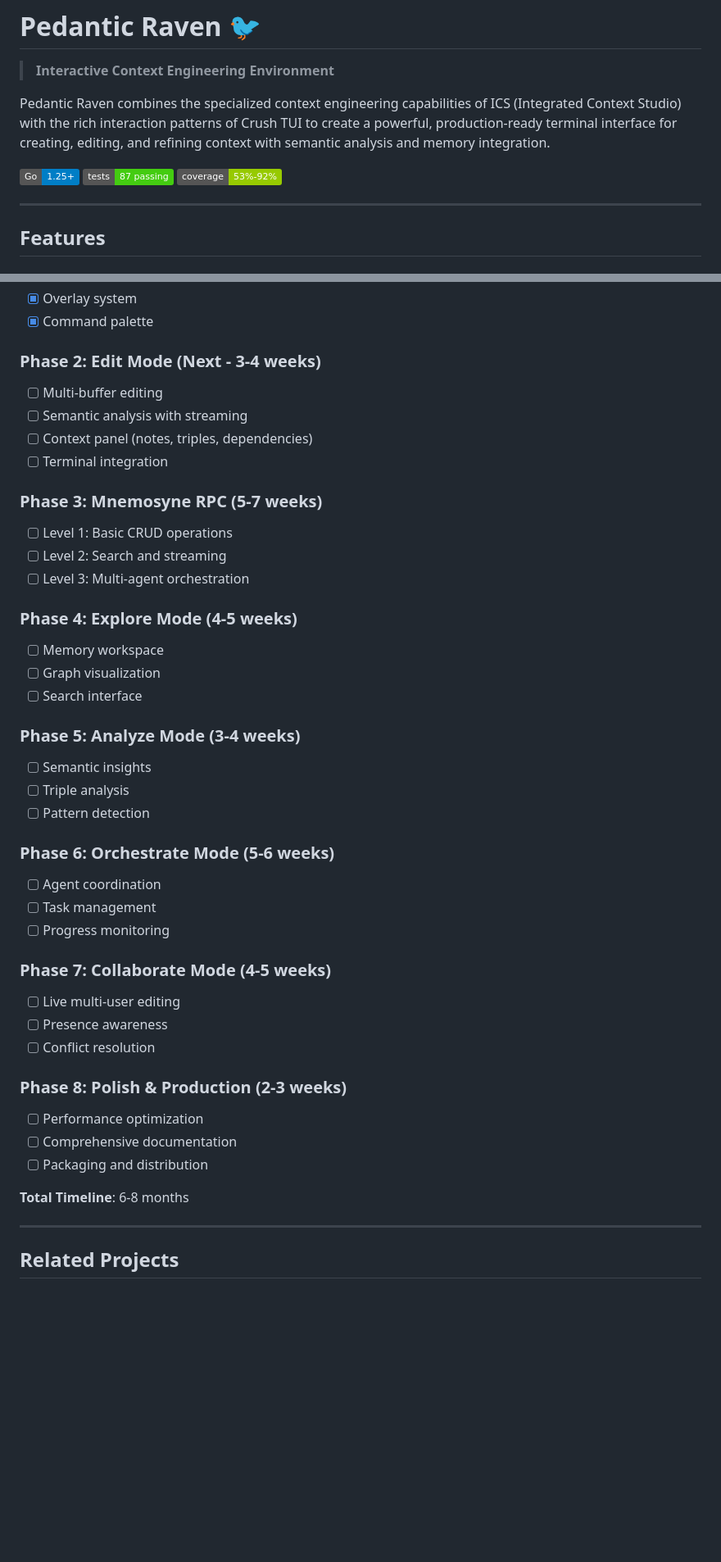
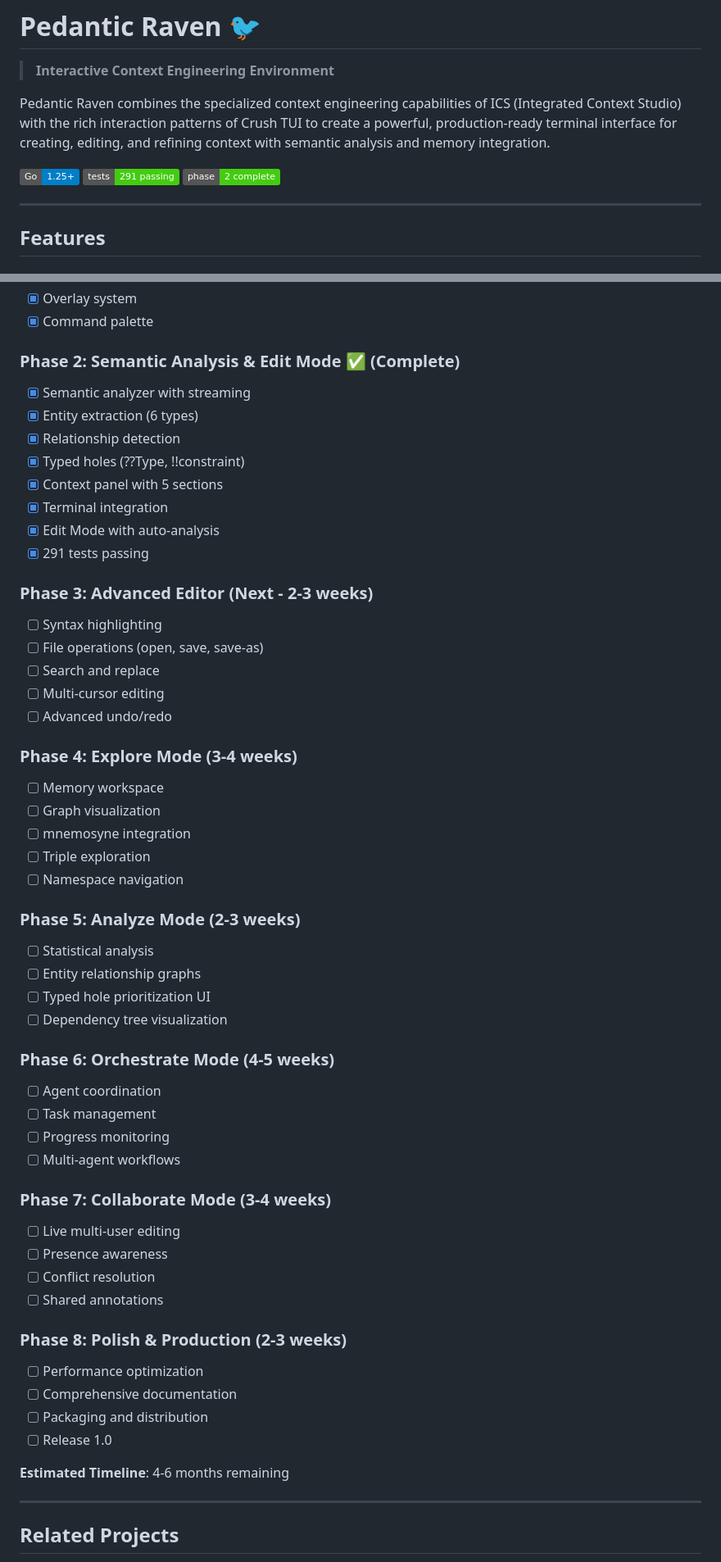
Before and after one commit to rand/pedantic_raven, a Markdown page: README.md, 2 parts joined by grey strips. Shown at 82% size. Drawn GitHub-style; badges without logos; blank space fills up the shorter version.

```diff
--- a/README.md
+++ b/README.md
@@ -5,8 +5,8 @@
 Pedantic Raven combines the specialized context engineering capabilities of ICS (Integrated Context Studio) with the rich interaction patterns of Crush TUI to create a powerful, production-ready terminal interface for creating, editing, and refining context with semantic analysis and memory integration.
 
 [![Go Version](https://img.shields.io/badge/Go-1.25%2B-blue.svg)](https://golang.org/dl/)
-[![Tests](https://img.shields.io/badge/tests-87%20passing-brightgreen.svg)](#testing)
-[![Coverage](https://img.shields.io/badge/coverage-53%25--92%25-green.svg)](#testing)
+[![Tests](https://img.shields.io/badge/tests-291%20passing-brightgreen.svg)](#testing)
+[![Phase](https://img.shields.io/badge/phase-2%20complete-success.svg)](#features)
 
 ---
 
@@ -313,43 +359,55 @@ Tests: 8 new tests for fuzzy matching
 - [x] Overlay system
 - [x] Command palette
 
-### Phase 2: Edit Mode (Next - 3-4 weeks)
-- [ ] Multi-buffer editing
-- [ ] Semantic analysis with streaming
-- [ ] Context panel (notes, triples, dependencies)
-- [ ] Terminal integration
+### Phase 2: Semantic Analysis & Edit Mode ✅ (Complete)
+- [x] Semantic analyzer with streaming
+- [x] Entity extraction (6 types)
+- [x] Relationship detection
+- [x] Typed holes (??Type, !!constraint)
+- [x] Context panel with 5 sections
+- [x] Terminal integration
+- [x] Edit Mode with auto-analysis
+- [x] 291 tests passing
 
-### Phase 3: Mnemosyne RPC (5-7 weeks)
-- [ ] Level 1: Basic CRUD operations
-- [ ] Level 2: Search and streaming
-- [ ] Level 3: Multi-agent orchestration
+### Phase 3: Advanced Editor (Next - 2-3 weeks)
+- [ ] Syntax highlighting
+- [ ] File operations (open, save, save-as)
+- [ ] Search and replace
+- [ ] Multi-cursor editing
+- [ ] Advanced undo/redo
 
-### Phase 4: Explore Mode (4-5 weeks)
+### Phase 4: Explore Mode (3-4 weeks)
 - [ ] Memory workspace
 - [ ] Graph visualization
-- [ ] Search interface
+- [ ] mnemosyne integration
+- [ ] Triple exploration
+- [ ] Namespace navigation
 
-### Phase 5: Analyze Mode (3-4 weeks)
-- [ ] Semantic insights
-- [ ] Triple analysis
-- [ ] Pattern detection
+### Phase 5: Analyze Mode (2-3 weeks)
+- [ ] Statistical analysis
+- [ ] Entity relationship graphs
+- [ ] Typed hole prioritization UI
+- [ ] Dependency tree visualization
 
-### Phase 6: Orchestrate Mode (5-6 weeks)
+### Phase 6: Orchestrate Mode (4-5 weeks)
 - [ ] Agent coordination
 - [ ] Task management
 - [ ] Progress monitoring
+- [ ] Multi-agent workflows
 
-### Phase 7: Collaborate Mode (4-5 weeks)
+### Phase 7: Collaborate Mode (3-4 weeks)
 - [ ] Live multi-user editing
 - [ ] Presence awareness
 - [ ] Conflict resolution
+- [ ] Shared annotations
 
 ### Phase 8: Polish & Production (2-3 weeks)
 - [ ] Performance optimization
 - [ ] Comprehensive documentation
 - [ ] Packaging and distribution
+- [ ] Release 1.0
 
-**Total Timeline**: 6-8 months
+**Estimated Timeline**: 4-6 months remaining
 
 ---
 
```
Also changed, not shown: other parts of README.md (+65 -17 lines).
